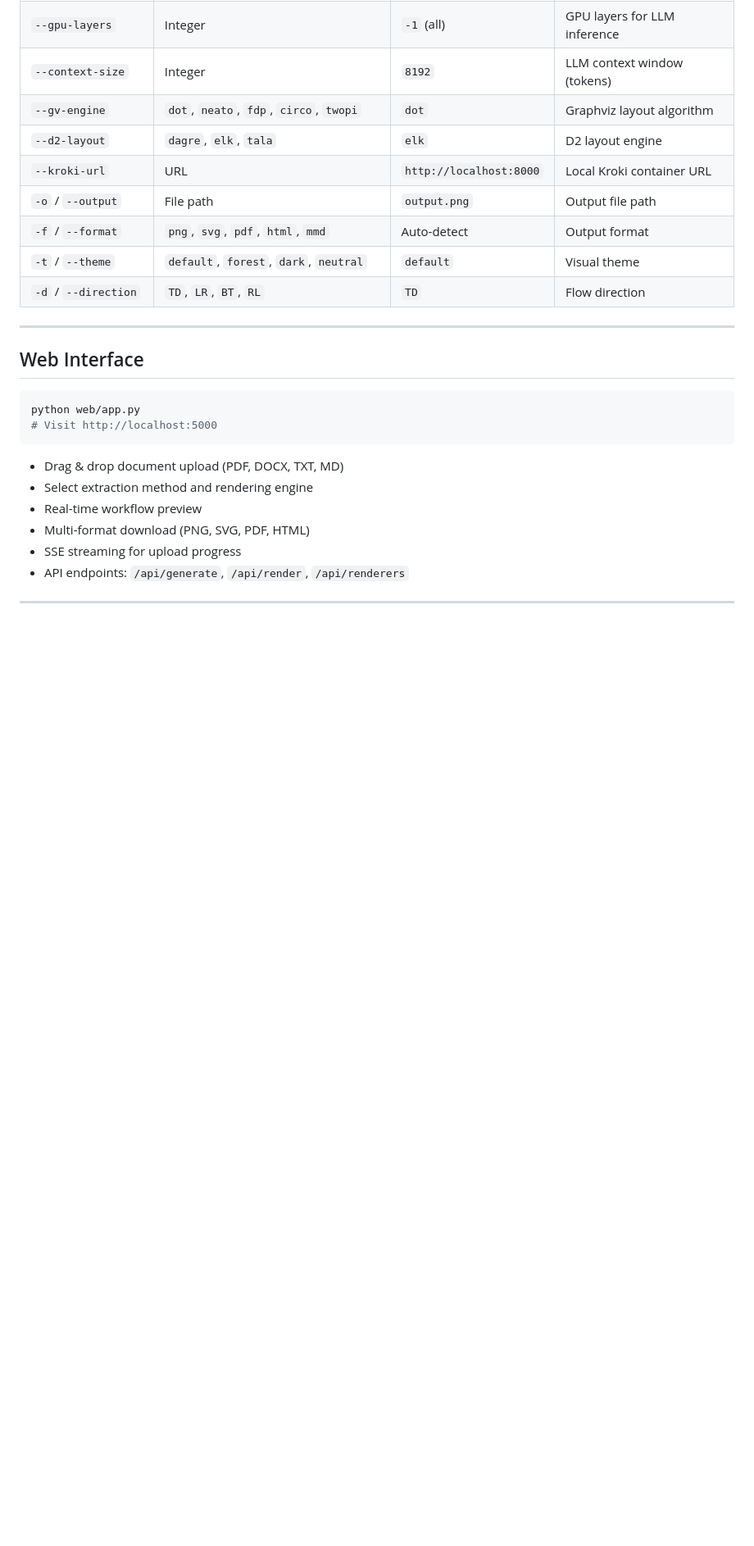
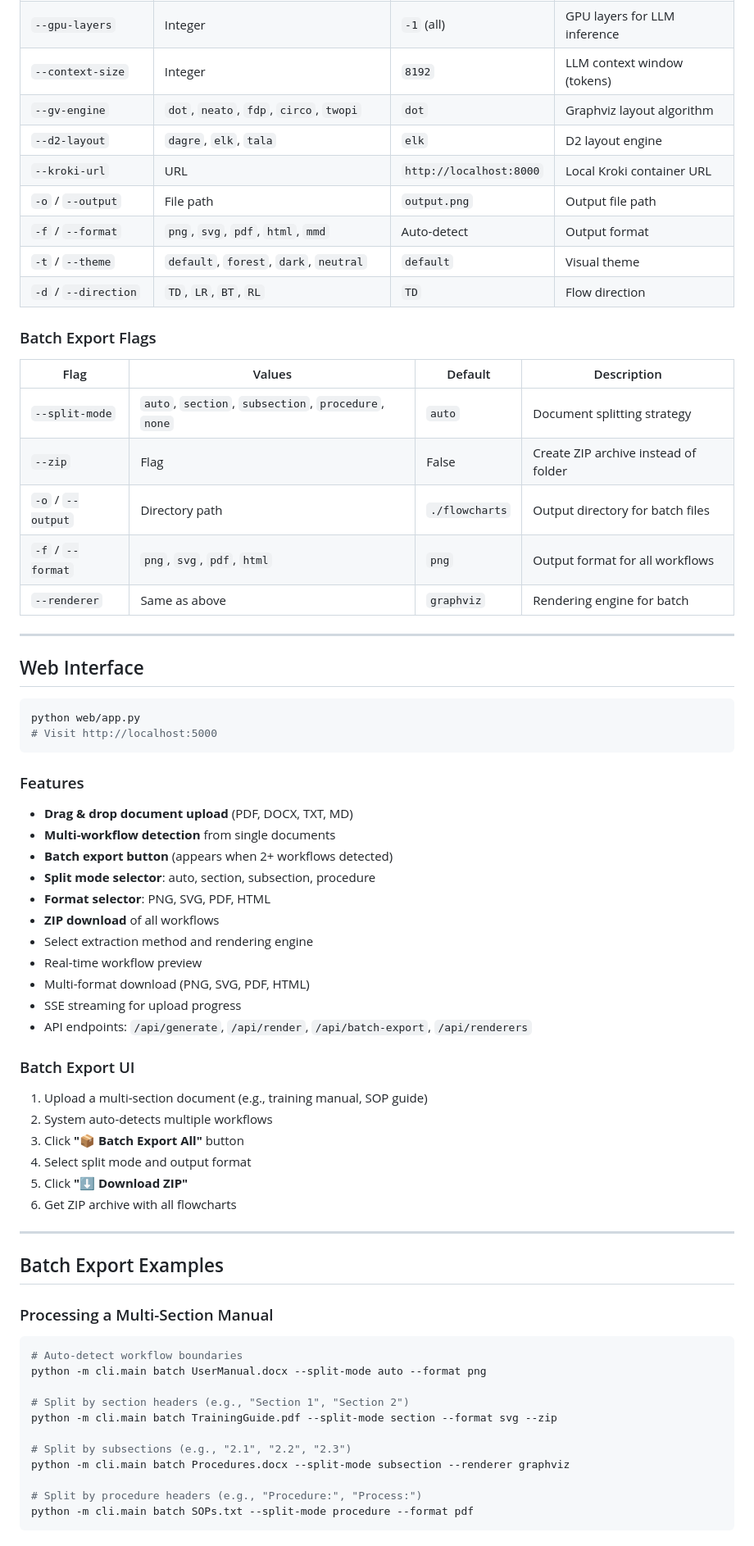
Before and after one commit to Aren-Garro/Flowcharts, a Markdown page: README.md, the part around one of its changes. Shown at 82% size. GitHub-like rendering; blank space fills up the shorter version.

````diff
--- a/README.md
+++ b/README.md
@@ -150,6 +166,16 @@ python -m cli.main version
 | `-t` / `--theme` | `default`, `forest`, `dark`, `neutral` | `default` | Visual theme |
 | `-d` / `--direction` | `TD`, `LR`, `BT`, `RL` | `TD` | Flow direction |
 
+### Batch Export Flags
+
+| Flag | Values | Default | Description |
+|------|--------|---------|-------------|
+| `--split-mode` | `auto`, `section`, `subsection`, `procedure`, `none` | `auto` | Document splitting strategy |
+| `--zip` | Flag | False | Create ZIP archive instead of folder |
+| `-o` / `--output` | Directory path | `./flowcharts` | Output directory for batch files |
+| `-f` / `--format` | `png`, `svg`, `pdf`, `html` | `png` | Output format for all workflows |
+| `--renderer` | Same as above | `graphviz` | Rendering engine for batch |
+
 ---
 
 ## Web Interface
@@ -159,9 +185,46 @@ python web/app.py
 # Visit http://localhost:5000
 ```
 
-- Drag & drop document upload (PDF, DOCX, TXT, MD)
+### Features
+
+- **Drag & drop document upload** (PDF, DOCX, TXT, MD)
+- **Multi-workflow detection** from single documents
+- **Batch export button** (appears when 2+ workflows detected)
+- **Split mode selector**: auto, section, subsection, procedure
+- **Format selector**: PNG, SVG, PDF, HTML
+- **ZIP download** of all workflows
 - Select extraction method and rendering engine
 - Real-time workflow preview
 - Multi-format download (PNG, SVG, PDF, HTML)
 - SSE streaming for upload progress
-- API endpoints: `/api/generate`, `/api/render`, `/api/renderers`
+- API endpoints: `/api/generate`, `/api/render`, `/api/batch-export`, `/api/renderers`
+
+### Batch Export UI
+
+1. Upload a multi-section document (e.g., training manual, SOP guide)
+2. System auto-detects multiple workflows
+3. Click **"📦 Batch Export All"** button
+4. Select split mode and output format
+5. Click **"⬇ Download ZIP"**
+6. Get ZIP archive with all flowcharts
+
+---
+
+## Batch Export Examples
+
+### Processing a Multi-Section Manual
+
+```bash
+# Auto-detect workflow boundaries
+python -m cli.main batch UserManual.docx --split-mode auto --format png
+
+# Split by section headers (e.g., "Section 1", "Section 2")
+python -m cli.main batch TrainingGuide.pdf --split-mode section --format svg --zip
+
+# Split by subsections (e.g., "2.1", "2.2", "2.3")
+python -m cli.main batch Procedures.docx --split-mode subsection --renderer graphviz
+
+# Split by procedure headers (e.g., "Procedure:", "Process:")
+python -m cli.main batch SOPs.txt --split-mode procedure --format pdf
+```
+
````
Also changed, not shown: other parts of README.md (+57 -11 lines).
